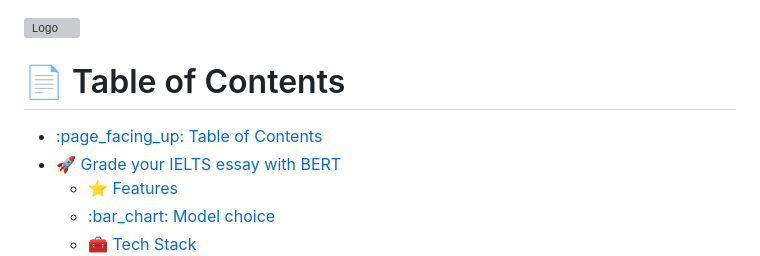
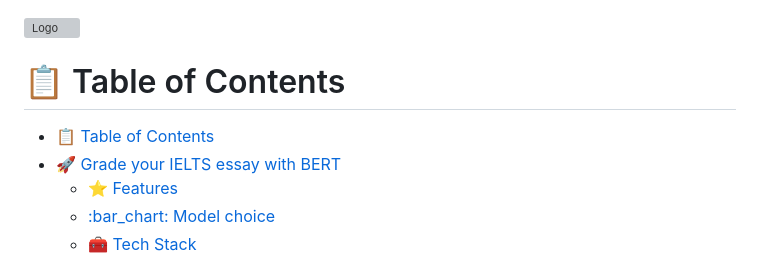
Before and after one commit to Logisx/DeepEssay, a Markdown page: README.md, the part around the change. Drawn GitHub-style; grey boxes are pictures that could not be loaded.

```diff
--- a/README.md
+++ b/README.md
@@ -1,8 +1,8 @@
 ![Logo](https://github.com/Logisx/IELTS-Grading/blob/main/assets/deepessay-high-resolution-color-logo.png?raw=true)
 
-# :page_facing_up: Table of Contents
+# 📋 Table of Contents
 
-- [:page\_facing\_up: Table of Contents](#page_facing_up-table-of-contents)
+- [📋 Table of Contents](#page_facing_up-table-of-contents)
 - [:rocket: Grade your IELTS essay with BERT](#rocket-grade-your-ielts-essay-with-bert)
   - [:star: Features](#star-features)
   - [:bar\_chart: Model choice](#bar_chart-model-choice)
```
